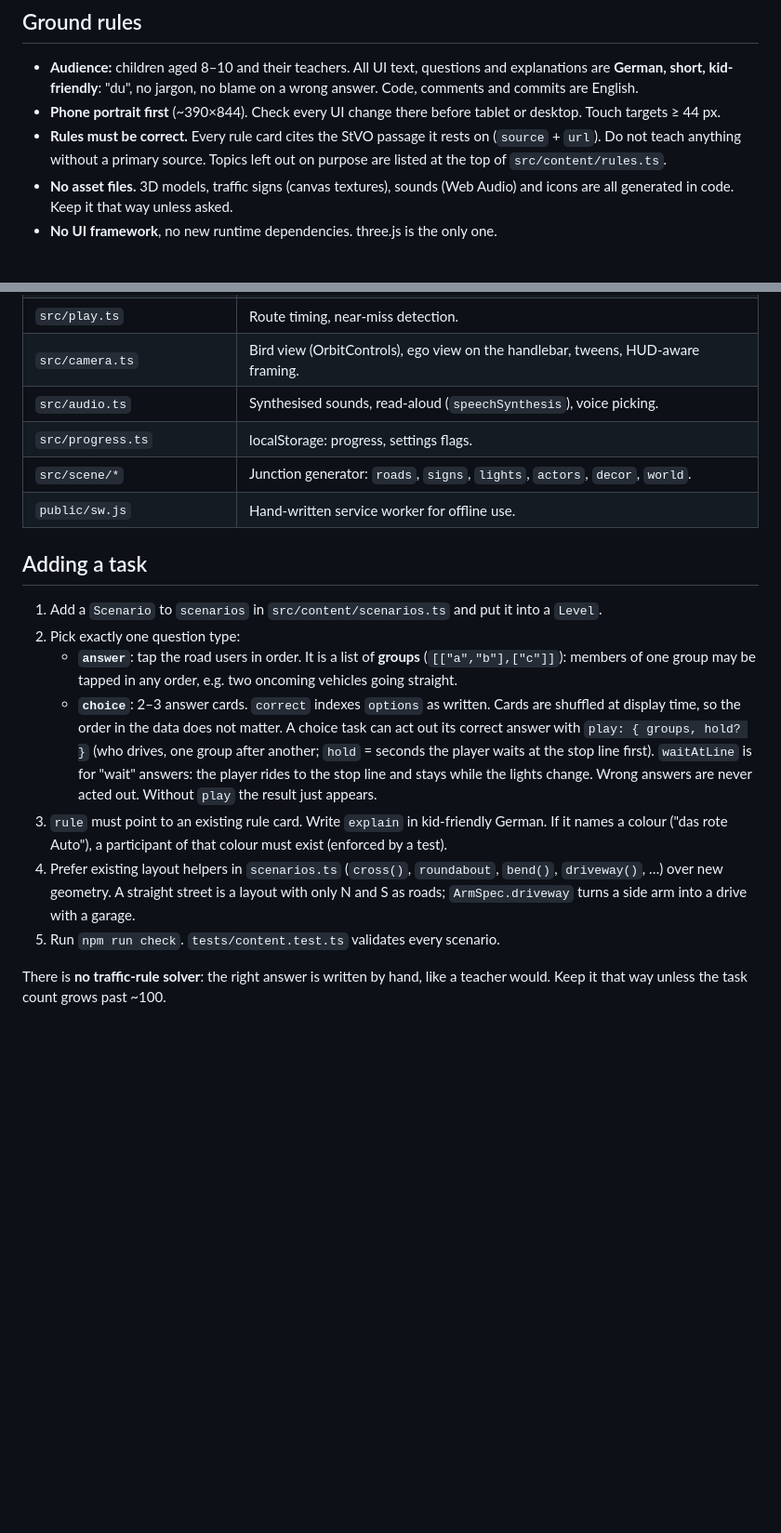
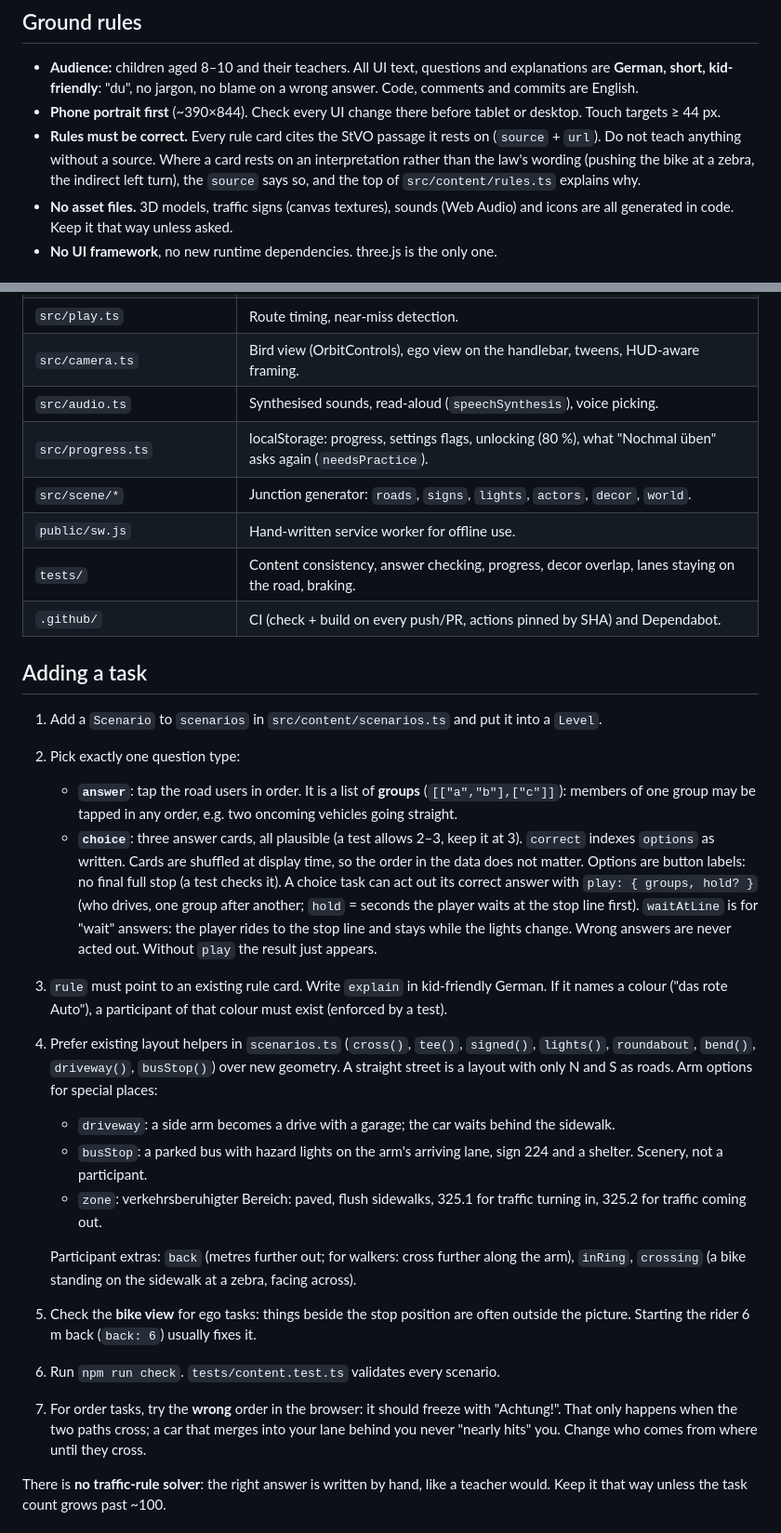
Before and after one commit to michikrug/fahrrad, a Markdown page: AGENTS.md, 2 parts joined by grey strips. Shown at 93% size. Rendered like a GitHub page; blank space fills up the shorter version.

```diff
--- a/AGENTS.md
+++ b/AGENTS.md
@@ -6,7 +6,7 @@ Notes for coding agents working on this repo. The README says what the app is; t
 
 - **Audience:** children aged 8–10 and their teachers. All UI text, questions and explanations are **German, short, kid-friendly**: "du", no jargon, no blame on a wrong answer. Code, comments and commits are English.
 - **Phone portrait first** (~390×844). Check every UI change there before tablet or desktop. Touch targets ≥ 44 px.
-- **Rules must be correct.** Every rule card cites the StVO passage it rests on (`source` + `url`). Do not teach anything without a primary source. Topics left out on purpose are listed at the top of `src/content/rules.ts`.
+- **Rules must be correct.** Every rule card cites the StVO passage it rests on (`source` + `url`). Do not teach anything without a source. Where a card rests on an interpretation rather than the law's wording (pushing the bike at a zebra, the indirect left turn), the `source` says so, and the top of `src/content/rules.ts` explains why.
 - **No asset files.** 3D models, traffic signs (canvas textures), sounds (Web Audio) and icons are all generated in code. Keep it that way unless asked.
 - **No UI framework**, no new runtime dependencies. three.js is the only one.
 
@@ -34,20 +34,29 @@ Open one task directly with `/?s=<scenario id>`. In dev, `window.world`, `window
 | `src/play.ts` | Route timing, near-miss detection. |
 | `src/camera.ts` | Bird view (OrbitControls), ego view on the handlebar, tweens, HUD-aware framing. |
 | `src/audio.ts` | Synthesised sounds, read-aloud (`speechSynthesis`), voice picking. |
-| `src/progress.ts` | localStorage: progress, settings flags. |
+| `src/progress.ts` | localStorage: progress, settings flags, unlocking (80 %), what "Nochmal üben" asks again (`needsPractice`). |
 | `src/scene/*` | Junction generator: `roads`, `signs`, `lights`, `actors`, `decor`, `world`. |
 | `public/sw.js` | Hand-written service worker for offline use. |
+| `tests/` | Content consistency, answer checking, progress, decor overlap, lanes staying on the road, braking. |
+| `.github/` | CI (check + build on every push/PR, actions pinned by SHA) and Dependabot. |
 
 ## Adding a task
 
 1. Add a `Scenario` to `scenarios` in `src/content/scenarios.ts` and put it into a `Level`.
 2. Pick exactly one question type:
    - **`answer`**: tap the road users in order. It is a list of **groups** (`[["a","b"],["c"]]`): members of one group may be tapped in any order, e.g. two oncoming vehicles going straight.
-   - **`choice`**: 2–3 answer cards. `correct` indexes `options` as written. Cards are shuffled at display time, so the order in the data does not matter.
+   - **`choice`**: three answer cards, all plausible (a test allows 2–3, keep it at 3). `correct` indexes `options` as written. Cards are shuffled at display time, so the order in the data does not matter. Options are button labels: no final full stop (a test checks it).
      A choice task can act out its correct answer with `play: { groups, hold? }` (who drives, one group after another; `hold` = seconds the player waits at the stop line first). `waitAtLine` is for "wait" answers: the player rides to the stop line and stays while the lights change. Wrong answers are never acted out. Without `play` the result just appears.
 3. `rule` must point to an existing rule card. Write `explain` in kid-friendly German. If it names a colour ("das rote Auto"), a participant of that colour must exist (enforced by a test).
-4. Prefer existing layout helpers in `scenarios.ts` (`cross()`, `roundabout`, `bend()`, `driveway()`, …) over new geometry. A straight street is a layout with only N and S as roads; `ArmSpec.driveway` turns a side arm into a drive with a garage.
-5. Run `npm run check`. `tests/content.test.ts` validates every scenario.
+4. Prefer existing layout helpers in `scenarios.ts` (`cross()`, `tee()`, `signed()`, `lights()`, `roundabout`, `bend()`, `driveway()`, `busStop()`) over new geometry. A straight street is a layout with only N and S as roads. Arm options for special places:
+   - `driveway`: a side arm becomes a drive with a garage; the car waits behind the sidewalk.
+   - `busStop`: a parked bus with hazard lights on the arm's arriving lane, sign 224 and a shelter. Scenery, not a participant.
+   - `zone`: verkehrsberuhigter Bereich: paved, flush sidewalks, 325.1 for traffic turning in, 325.2 for traffic coming out.
+
+   Participant extras: `back` (metres further out; for walkers: cross further along the arm), `inRing`, `crossing` (a bike standing on the sidewalk at a zebra, facing across).
+5. Check the **bike view** for ego tasks: things beside the stop position are often outside the picture. Starting the rider 6 m back (`back: 6`) usually fixes it.
+6. Run `npm run check`. `tests/content.test.ts` validates every scenario.
+7. For order tasks, try the **wrong** order in the browser: it should freeze with "Achtung!". That only happens when the two paths cross; a car that merges into your lane behind you never "nearly hits" you. Change who comes from where until they cross.
 
 There is **no traffic-rule solver**: the right answer is written by hand, like a teacher would. Keep it that way unless the task count grows past ~100.
 
```
Also changed, not shown: other parts of AGENTS.md (+5 -0 lines), README.md (+13 -3 lines), docs/screenshots/busstop.png (added), docs/screenshots/menu.png.
